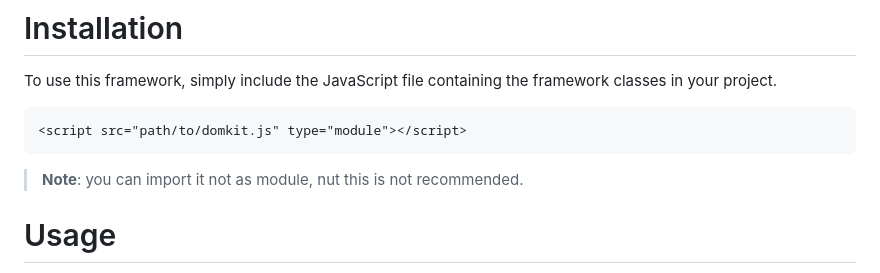
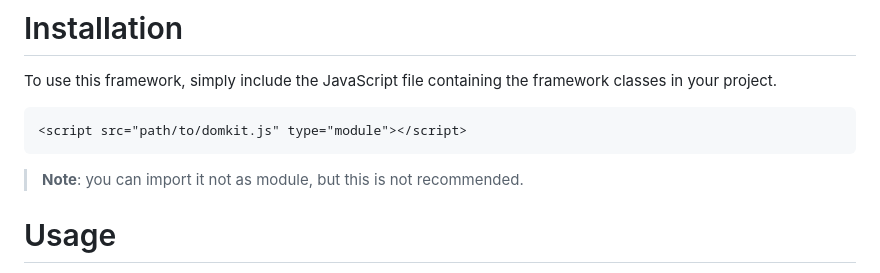
Before and after one commit to cat-125/DOMKit, a Markdown page: README.md, the part around the change. GitHub-like rendering.

````diff
--- a/README.md
+++ b/README.md
@@ -21,7 +21,7 @@ To use this framework, simply include the JavaScript file containing the framewo
 ```html
 <script src="path/to/domkit.js" type="module"></script>
 ```
-> **Note**: you can import it not as module, nut this is not recommended.
+> **Note**: you can import it not as module, but this is not recommended.
 
 # Usage
 To use the framework, create instances of the desired components and add them to other components or the DOM.
````
